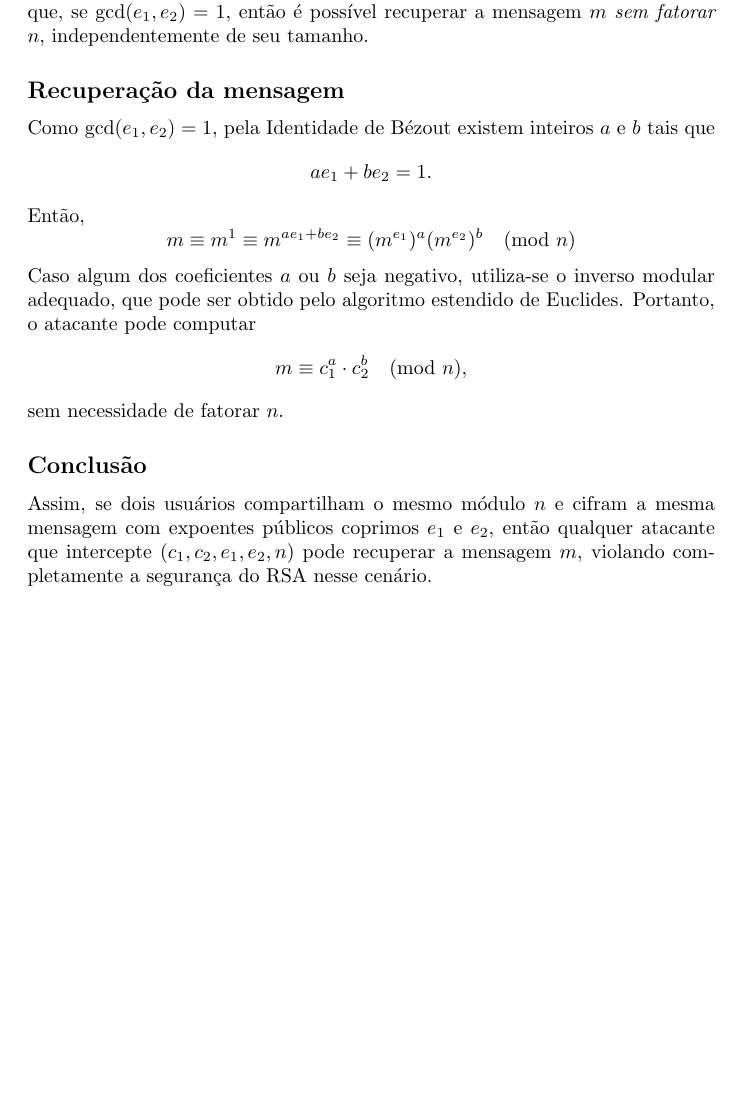
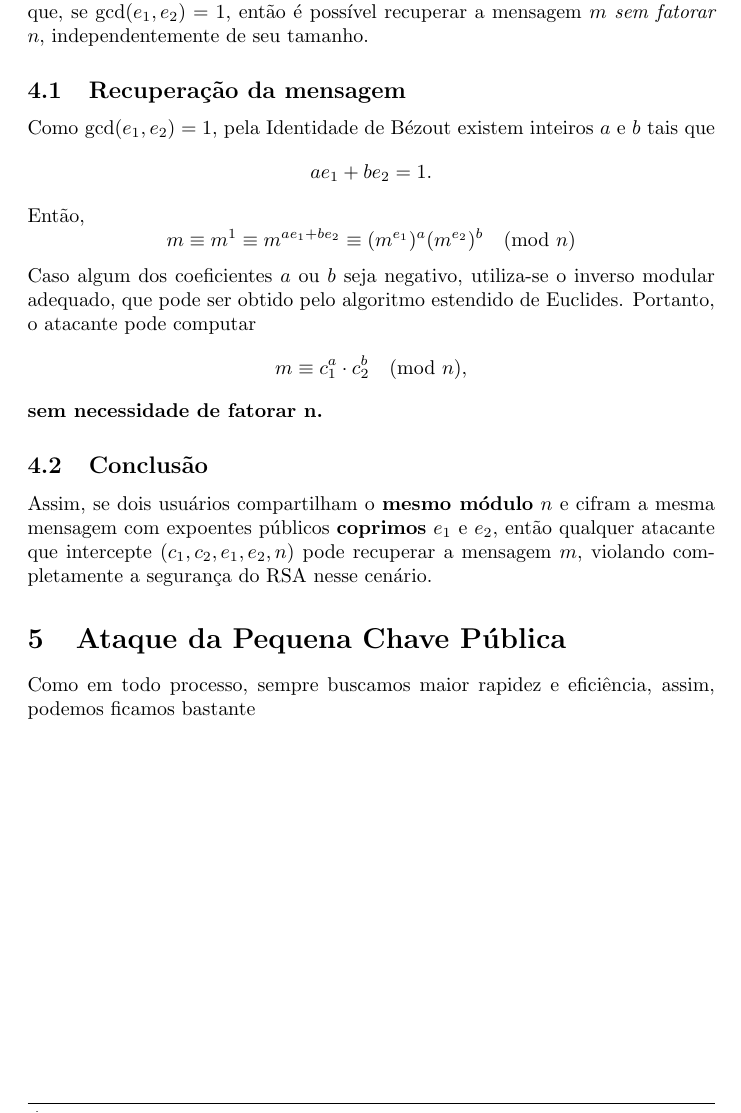
Before and after one commit to VictorGHaruo/RSA-attack, a LaTeX document (main.tex, which reads tex/comun.tex, tex/small.tex): part of page 11 of 11, cut so that both start at the same text, the shorter picture padded with empty space. Compiled offline with pdfLaTeX.

Commit message:
adicionando small

```diff
--- a/main.tex
+++ b/main.tex
@@ -86,4 +86,5 @@
     \input{tex/naive.tex}
     \input{tex/fermat.tex}
     \input{tex/comun.tex}
+    \input{tex/small.tex}
 \end{document}
--- a/tex/comun.tex
+++ b/tex/comun.tex
@@ -16,7 +16,7 @@ Suponha agora que um atacante intercepte $(c_1,c_2,e_1,e_2,n)$. Mostraremos que,
 se $\gcd(e_1,e_2)=1$, então é possível recuperar a mensagem $m$ \emph{sem fatorar $n$},
 independentemente de seu tamanho.
 
-\subsection*{Recuperação da mensagem}
+\subsection{Recuperação da mensagem}
 
 Como $\gcd(e_1,e_2)=1$, pela Identidade de Bézout existem inteiros $a$ e $b$ tais que
 $$
@@ -32,16 +32,16 @@ o atacante pode computar
 \[
 m \equiv c_1^{a} \cdot c_2^{b} \pmod{n},
 \]
-sem necessidade de fatorar $n$.
+\textbf{sem necessidade de fatorar $\mathbf{n}$.}
 
-\subsection*{Conclusão}
+\subsection{Conclusão}
 
-Assim, se dois usuários compartilham o mesmo módulo $n$ e cifram a mesma
-mensagem com expoentes públicos coprimos $e_1$ e $e_2$, então qualquer atacante
+Assim, se dois usuários compartilham o \textbf{mesmo módulo} $n$ e cifram a mesma
+mensagem com expoentes públicos \textbf{coprimos} $e_1$ e $e_2$, então qualquer atacante
 que intercepte $(c_1,c_2,e_1,e_2,n)$ pode recuperar a mensagem $m$, violando
 completamente a segurança do RSA nesse cenário.
 
-% \subsection*{Implementação de teste}
+% \subsection*{Implementação computacional}
 
 % Podemos, de forma iterativa achar os valores de $a$ e $b$ pelo algoritmo de
 % Euclides extendido.
--- /dev/null
+++ b/tex/small.tex
@@ -0,0 +1,4 @@
+\section{Ataque da Pequena Chave Pública}
+
+Como em todo processo, sempre buscamos maior rapidez e eficiência, assim,
+podemos ficamos bastante
```
